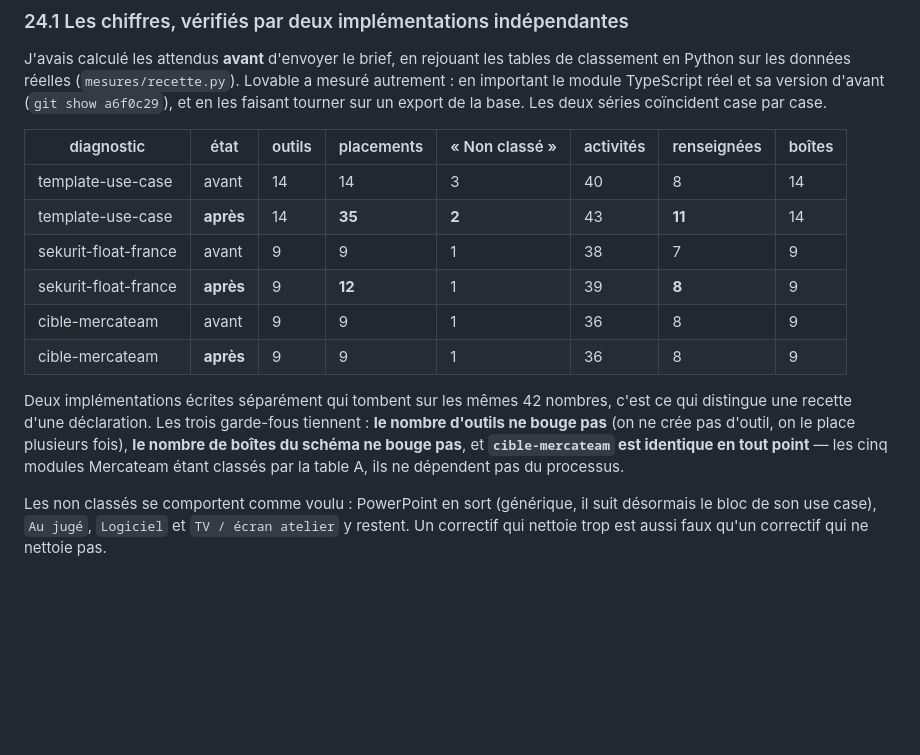
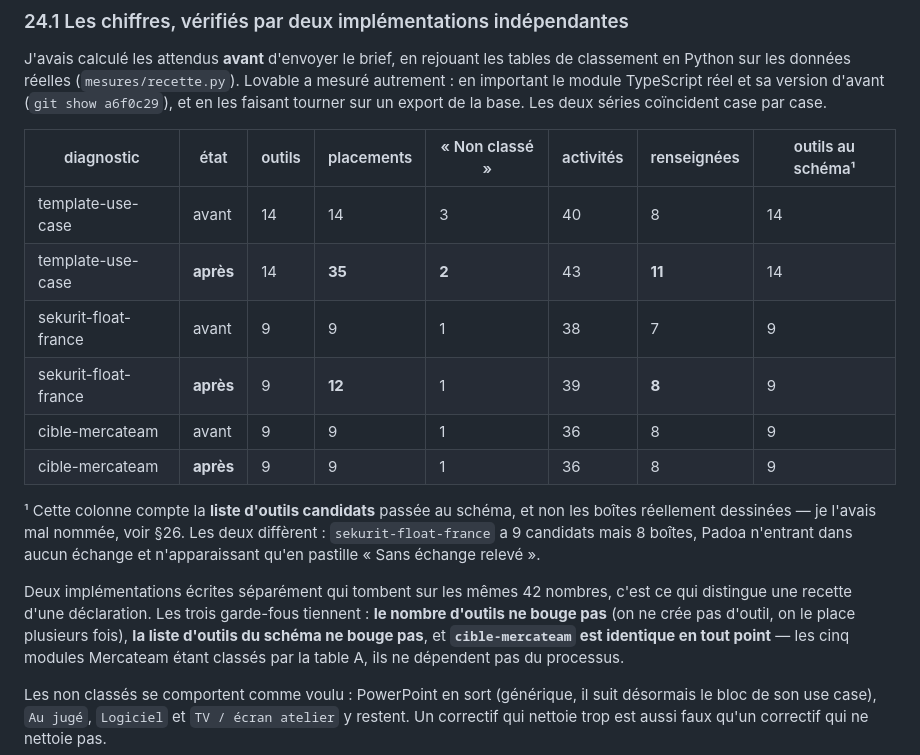
Before and after one commit to Alexis-merca/Claude_Projects, a Markdown page: charte/PASSE-STATIQUE.md, the part around one of its changes. Drawn GitHub-style; blank space fills up the shorter version.

```diff
--- a/charte/PASSE-STATIQUE.md
+++ b/charte/PASSE-STATIQUE.md
@@ -1512,7 +1512,7 @@ Lovable a mesuré autrement : en important le module TypeScript réel et sa
 version d'avant (`git show a6f0c29`), et en les faisant tourner sur un export
 de la base. Les deux séries coïncident case par case.
 
-| diagnostic | état | outils | placements | « Non classé » | activités | renseignées | boîtes |
+| diagnostic | état | outils | placements | « Non classé » | activités | renseignées | outils au schéma¹ |
 |---|---|---|---|---|---|---|---|
 | template-use-case | avant | 14 | 14 | 3 | 40 | 8 | 14 |
 | template-use-case | **après** | 14 | **35** | **2** | 43 | **11** | 14 |
@@ -1521,10 +1521,15 @@ de la base. Les deux séries coïncident case par case.
 | cible-mercateam | avant | 9 | 9 | 1 | 36 | 8 | 9 |
 | cible-mercateam | **après** | 9 | 9 | 1 | 36 | 8 | 9 |
 
+¹ Cette colonne compte la **liste d'outils candidats** passée au schéma, et non
+les boîtes réellement dessinées — je l'avais mal nommée, voir §26. Les deux
+diffèrent : `sekurit-float-france` a 9 candidats mais 8 boîtes, Padoa n'entrant
+dans aucun échange et n'apparaissant qu'en pastille « Sans échange relevé ».
+
 Deux implémentations écrites séparément qui tombent sur les mêmes 42 nombres,
 c'est ce qui distingue une recette d'une déclaration. Les trois garde-fous
 tiennent : **le nombre d'outils ne bouge pas** (on ne crée pas d'outil, on le
-place plusieurs fois), **le nombre de boîtes du schéma ne bouge pas**, et
+place plusieurs fois), **la liste d'outils du schéma ne bouge pas**, et
 **`cible-mercateam` est identique en tout point** — les cinq modules Mercateam
 étant classés par la table A, ils ne dépendent pas du processus.
 
```
Also changed, not shown: other parts of charte/PASSE-STATIQUE.md (+76 -4 lines).
